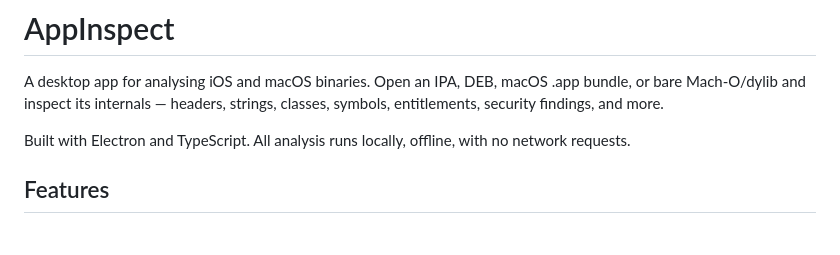
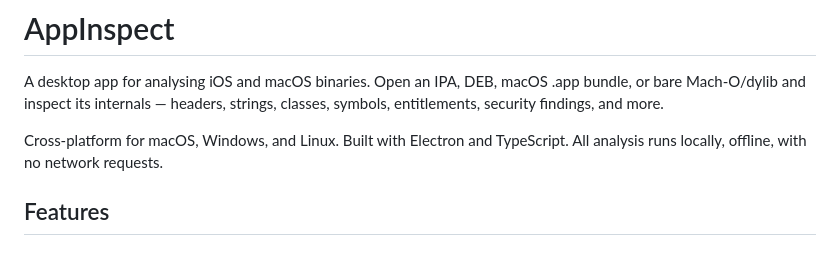
Before and after one commit to iCrazeiOS/AppInspect, a Markdown page: README.md, the part around the change. Rendered like a GitHub page.

Commit message:
Add cross-platform note to README

```diff
--- a/README.md
+++ b/README.md
@@ -2,7 +2,7 @@
 
 A desktop app for analysing iOS and macOS binaries. Open an IPA, DEB, macOS .app bundle, or bare Mach-O/dylib and inspect its internals — headers, strings, classes, symbols, entitlements, security findings, and more.
 
-Built with Electron and TypeScript. All analysis runs locally, offline, with no network requests.
+Cross-platform for macOS, Windows, and Linux. Built with Electron and TypeScript. All analysis runs locally, offline, with no network requests.
 
 ## Features
 
```
